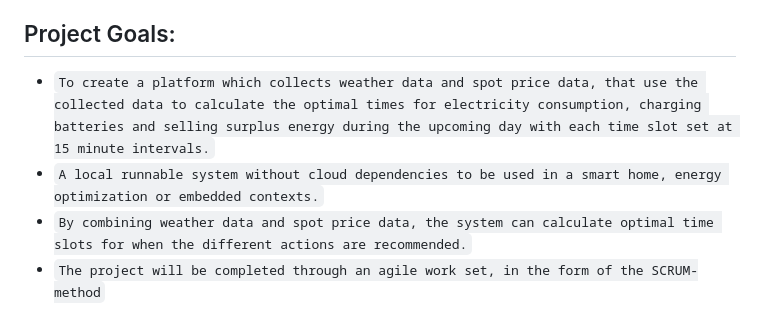
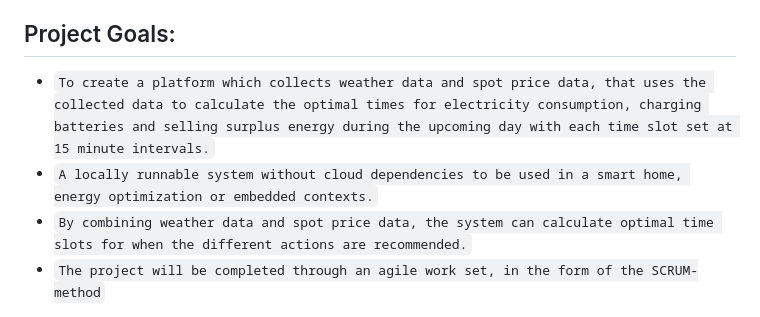
Before and after one commit to Chas-Malmo-Utvecklingsbyra/Energy-Saver-Deluxe, a Markdown page: README.md, the part around one of its changes. Drawn GitHub-style.

```diff
--- a/README.md
+++ b/README.md
@@ -12,8 +12,8 @@
 
 
 ## Project Goals:
-* `To create a platform which collects weather data and spot price data, that use the collected data to calculate the optimal times for electricity consumption, charging batteries and selling surplus energy during the upcoming day with each time slot set at 15 minute intervals.`
-* `A local runnable system without cloud dependencies to be used in a smart home, energy optimization or embedded contexts.`
+* `To create a platform which collects weather data and spot price data, that uses the collected data to calculate the optimal times for electricity consumption, charging batteries and selling surplus energy during the upcoming day with each time slot set at 15 minute intervals.`
+* `A locally runnable system without cloud dependencies to be used in a smart home, energy optimization or embedded contexts.`
 * `By combining weather data and spot price data, the system can calculate optimal time slots for when the different actions are recommended.`
 * `The project will be completed through an agile work set, in the form of the SCRUM-method`
 
```
Also changed, not shown: other parts of README.md (+29 -21 lines).
